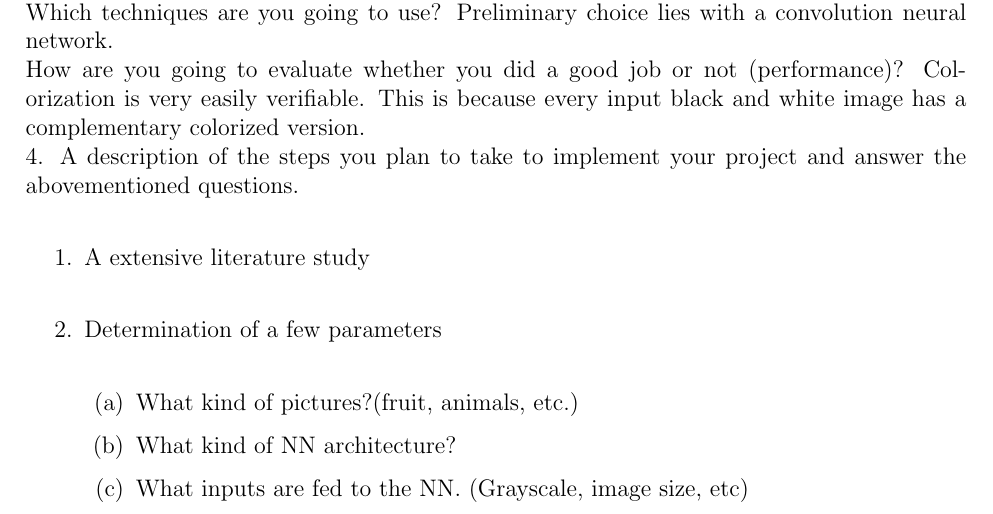
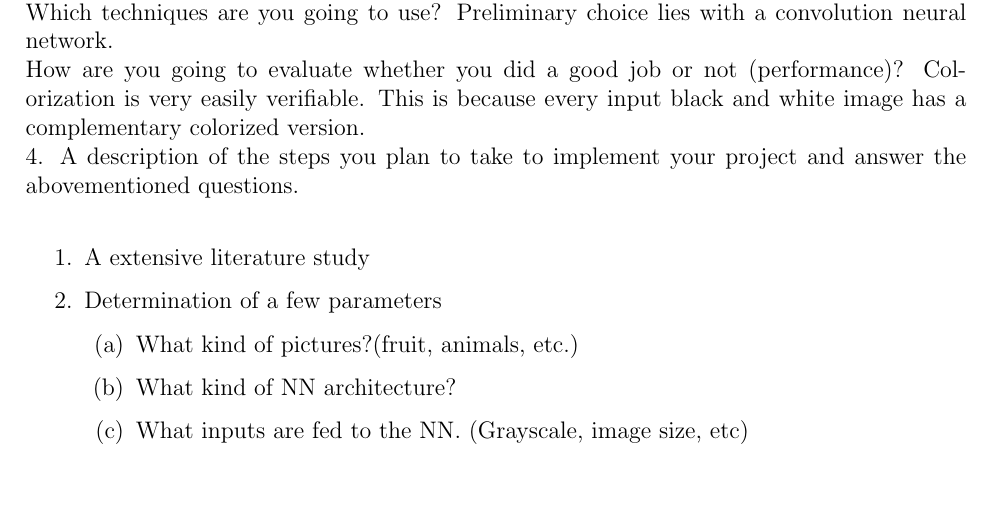
Before and after one commit to DawudH/NNCourse, a LaTeX document (Reports/B_Project_description/Report.tex, which reads Reports/B_Project_description/Chapter/Introduction.tex): part of page 3 of 5, cut so that both start at the same text, the shorter picture padded with empty space. Compiled offline with pdfLaTeX.

Commit message:
changed failed commit by joostD

```diff
--- a/Reports/B_Project_description/Chapter/Introduction.tex
+++ b/Reports/B_Project_description/Chapter/Introduction.tex
@@ -23,14 +23,16 @@ Which techniques are you going to use? Preliminary choice lies with a convolutio
 How are you going to evaluate whether you did a good job or not (performance)? Colorization is very easily verifiable. This is because every input black and white image has a complementary colorized version.\\
 4. A description of the steps you plan to take to implement your project and answer the abovementioned questions. \\
 \begin{enumerate}
-\item	A extensive literature study\\
-\item	Determination of a few parameters\\
+\item	A extensive literature study
+\item	Determination of a few parameters
 	\begin{enumerate}
 		\item What kind of pictures?(fruit, animals, etc.)
 		\item What kind of NN architecture?
 		\item What inputs are fed to the NN. (Grayscale, image size, etc)
 		\item Determination of the NN training method.
 	\end{enumerate}
-\end{enumerate}
+
 \item How can the project be split up in different "work segments"(Creation of the input, optimalization, neural network itself, etc.)
 \item Actual work
+
+\end{enumerate}
```
